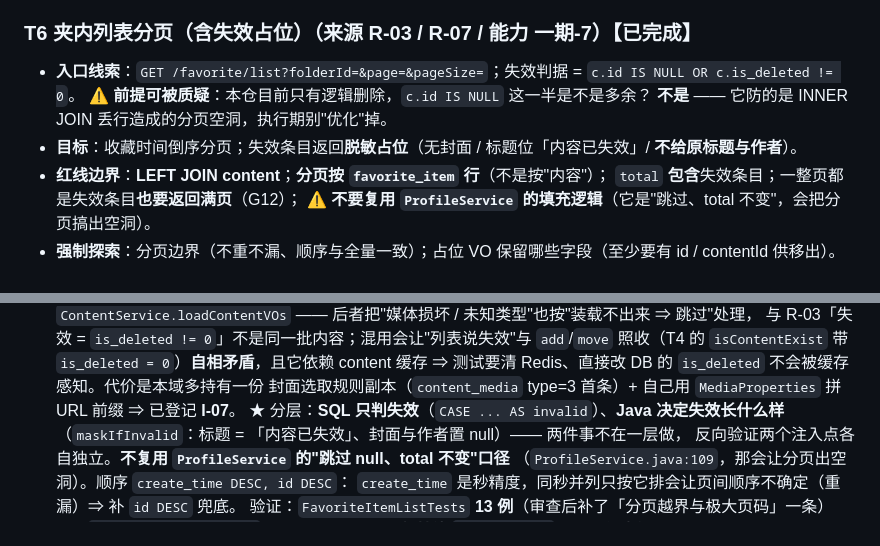
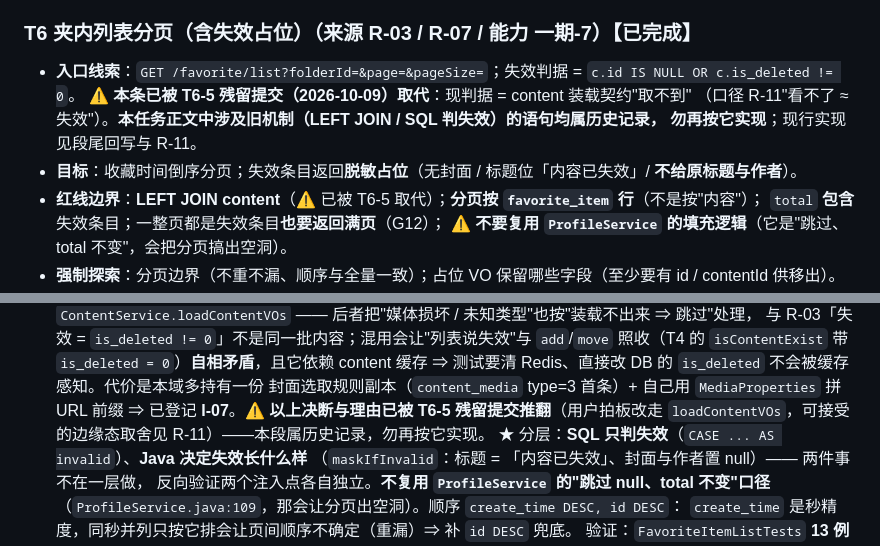
Before and after one commit to YJhhhaaa06/MySpringTV, a Markdown page: .docs/task/CURRENT_TASKS.md, 2 parts joined by grey strips. Drawn GitHub-style.

Commit message:
docs: T6-5 审查修正（R-11 补作者行缺失来源；分期篇与 T6 正文就地标作废）

```diff
--- a/.docs/task/CURRENT_TASKS.md
+++ b/.docs/task/CURRENT_TASKS.md
@@ -272,10 +272,11 @@
 ### T6 夹内列表分页（含失效占位）（来源 R-03 / R-07 / 能力 一期-7）【已完成】
 
 * **入口线索**：`GET /favorite/list?folderId=&page=&pageSize=`；失效判据 = `c.id IS NULL OR c.is_deleted != 0`。
-  ⚠️ **前提可被质疑**：本仓目前只有逻辑删除，`c.id IS NULL` 这一半是不是多余？
-  **不是** —— 它防的是 INNER JOIN 丢行造成的分页空洞，执行期别"优化"掉。
+  ⚠️ **本条已被 T6-5 残留提交（2026-10-09）取代**：现判据 = content 装载契约"取不到"
+  （口径 R-11"看不了 ≈ 失效"）。**本任务正文中涉及旧机制（LEFT JOIN / SQL 判失效）的语句均属历史记录，
+  勿再按它实现**；现行实现见段尾回写与 R-11。
 * **目标**：收藏时间倒序分页；失效条目返回**脱敏占位**（无封面 / 标题位「内容已失效」/ **不给原标题与作者**）。
-* **红线边界**：**LEFT JOIN content**；**分页按 `favorite_item` 行**（不是按"内容"）；
+* **红线边界**：**LEFT JOIN content**（⚠️ 已被 T6-5 取代）；**分页按 `favorite_item` 行**（不是按"内容"）；
   `total` **包含**失效条目；一整页都是失效条目**也要返回满页**（G12）；
   ⚠️ **不要复用 `ProfileService` 的填充逻辑**（它是"跳过、total 不变"，会把分页搞出空洞）。
 * **强制探索**：分页边界（不重不漏、顺序与全量一致）；占位 VO 保留哪些字段（至少要有 id / contentId 供移出）。
@@ -296,7 +297,8 @@
   `add`/`move` 照收（T4 的 `isContentExist` 带 `is_deleted = 0`）**自相矛盾**，且它依赖 content
   缓存 ⇒ 测试要清 Redis、直接改 DB 的 `is_deleted` 不会被缓存感知。代价是本域多持有一份
   封面选取规则副本（`content_media` type=3 首条）+ 自己用 `MediaProperties` 拼 URL 前缀
-  ⇒ 已登记 **I-07**。
+  ⇒ 已登记 **I-07**。⚠️ **以上决断与理由已被 T6-5 残留提交推翻**（用户拍板改走
+  `loadContentVOs`，可接受的边缘态取舍见 R-11）——本段属历史记录，勿再按它实现。
   ★ 分层：**SQL 只判失效**（`CASE ... AS invalid`）、**Java 决定失效长什么样**
   （`maskIfInvalid`：标题 = 「内容已失效」、封面与作者置 null）—— 两件事不在一层做，
   反向验证两个注入点各自独立。**不复用 `ProfileService` 的"跳过 null、total 不变"口径**
```
Also changed, not shown: .docs/task/CURRENT_NEEDS.md (+1 -1 lines), .docs/task/收藏功能-分期与设计.md (+2 -2 lines).
